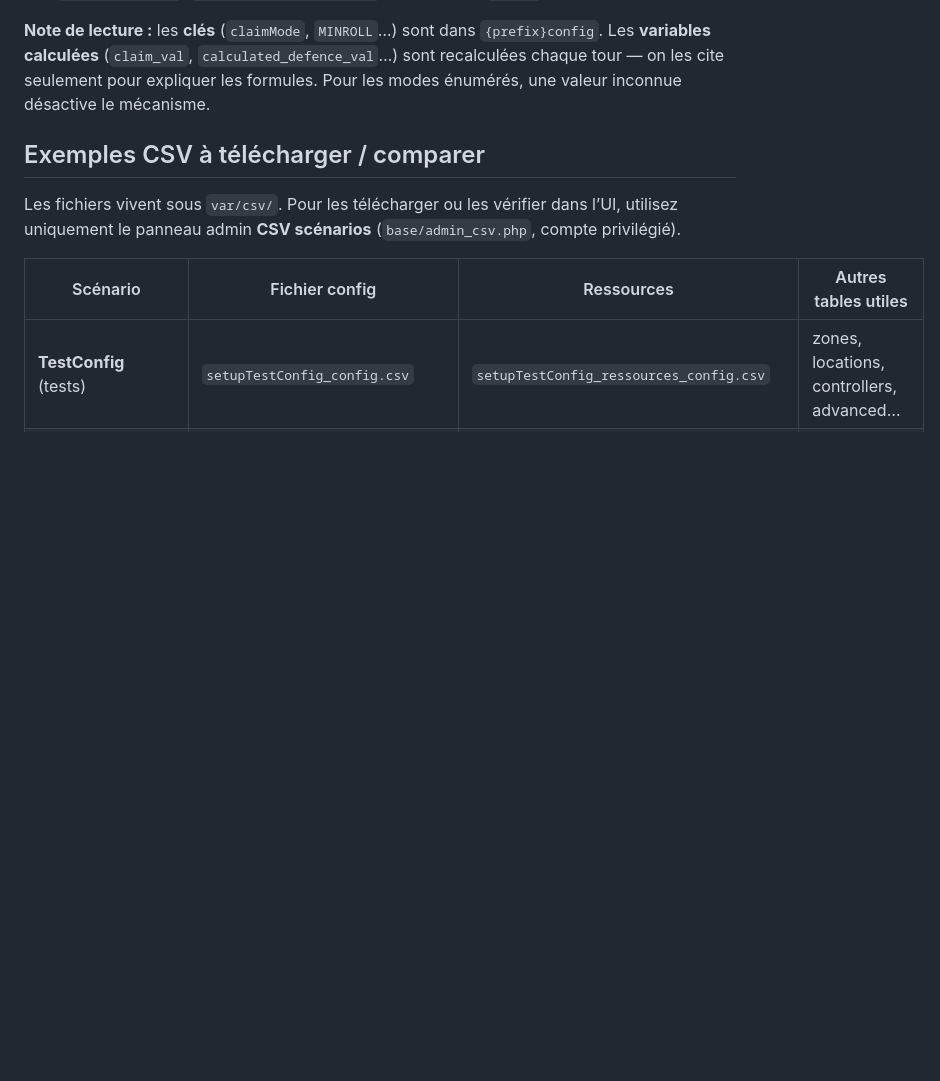
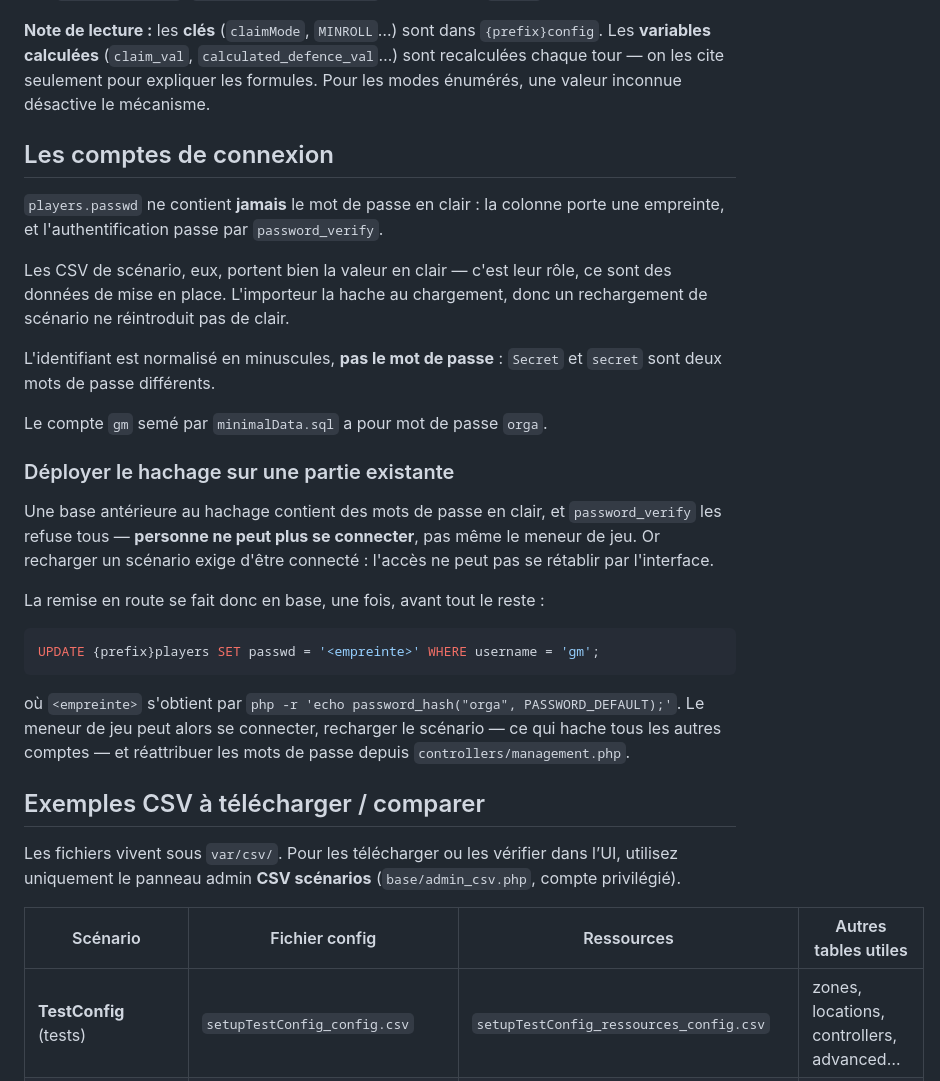
Before and after one commit to Edward-Croc/RPGConquestGame, a Markdown page: docs/configuration.md, the part around the change. Rendered like a GitHub page; blank space fills up the shorter version.

Commit message:
docs : décrire les comptes et la remise en route du hachage
Une base antérieure au hachage refuse toutes les connexions, y compris
celle du meneur de jeu, et recharger un scénario exige d'être connecté :
l'accès ne peut pas se rétablir par l'interface. La procédure tient en
une requête, elle devait être écrite.

````diff
--- a/docs/configuration.md
+++ b/docs/configuration.md
@@ -39,6 +39,38 @@ name,value,description
 - Pour les règles de zone / tags de lieux / gains, ce sont **d’autres CSV** (`*_zones.csv`, `*_locations.csv`, `*_ressources_config.csv`), pas la table `config`.
 
 **Note de lecture :** les **clés** (`claimMode`, `MINROLL`…) sont dans `{prefix}config`. Les **variables calculées** (`claim_val`, `calculated_defence_val`…) sont recalculées chaque tour — on les cite seulement pour expliquer les formules. Pour les modes énumérés, une valeur inconnue désactive le mécanisme.
+
+## Les comptes de connexion
+
+`players.passwd` ne contient **jamais** le mot de passe en clair : la colonne
+porte une empreinte, et l'authentification passe par `password_verify`.
+
+Les CSV de scénario, eux, portent bien la valeur en clair — c'est leur rôle, ce
+sont des données de mise en place. L'importeur la hache au chargement, donc un
+rechargement de scénario ne réintroduit pas de clair.
+
+L'identifiant est normalisé en minuscules, **pas le mot de passe** : `Secret` et
+`secret` sont deux mots de passe différents.
+
+Le compte `gm` semé par `minimalData.sql` a pour mot de passe `orga`.
+
+### Déployer le hachage sur une partie existante
+
+Une base antérieure au hachage contient des mots de passe en clair, et
+`password_verify` les refuse tous — **personne ne peut plus se connecter**, pas
+même le meneur de jeu. Or recharger un scénario exige d'être connecté : l'accès
+ne peut pas se rétablir par l'interface.
+
+La remise en route se fait donc en base, une fois, avant tout le reste :
+
+```sql
+UPDATE {prefix}players SET passwd = '<empreinte>' WHERE username = 'gm';
+```
+
+où `<empreinte>` s'obtient par `php -r 'echo password_hash("orga", PASSWORD_DEFAULT);'`.
+Le meneur de jeu peut alors se connecter, recharger le scénario — ce qui hache
+tous les autres comptes — et réattribuer les mots de passe depuis
+`controllers/management.php`.
 
 ## Exemples CSV à télécharger / comparer
 
````
